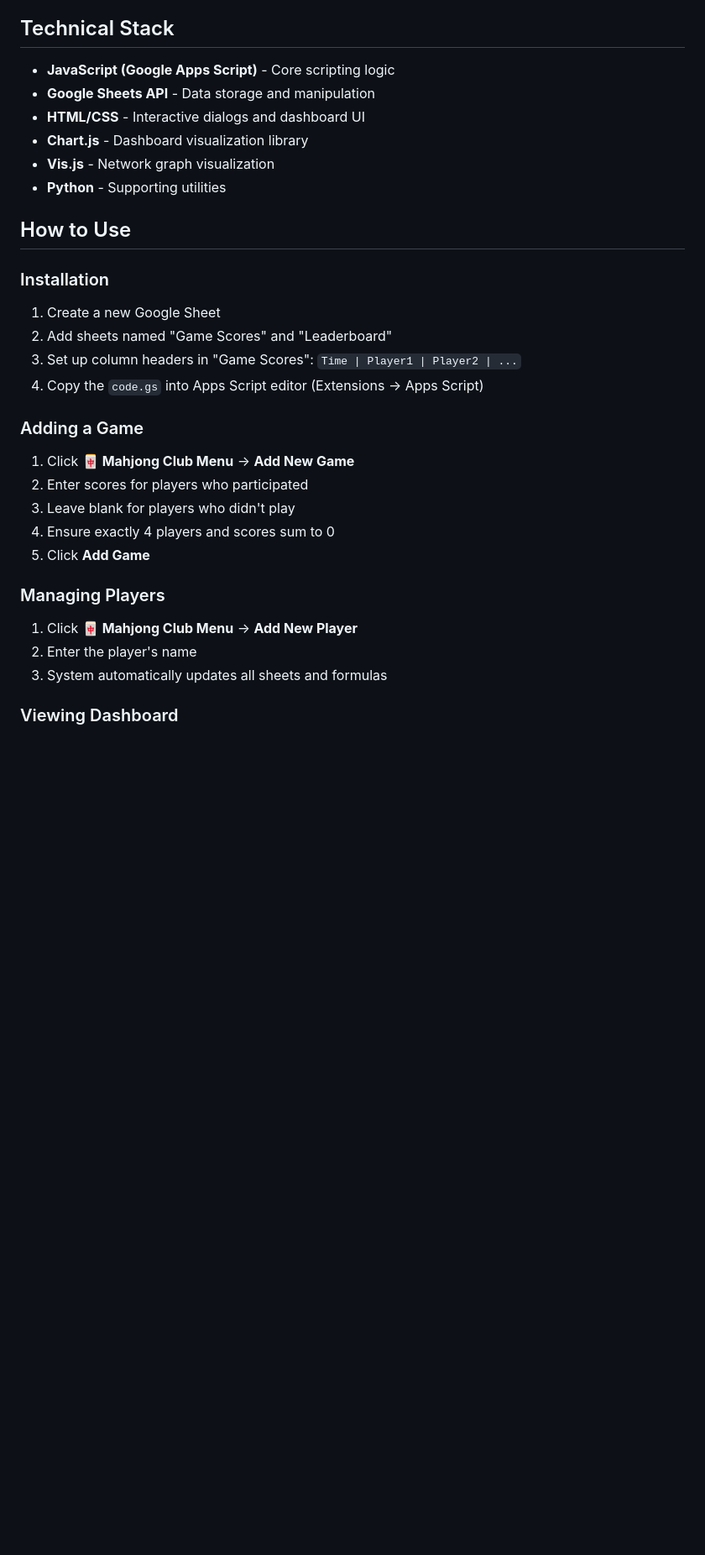
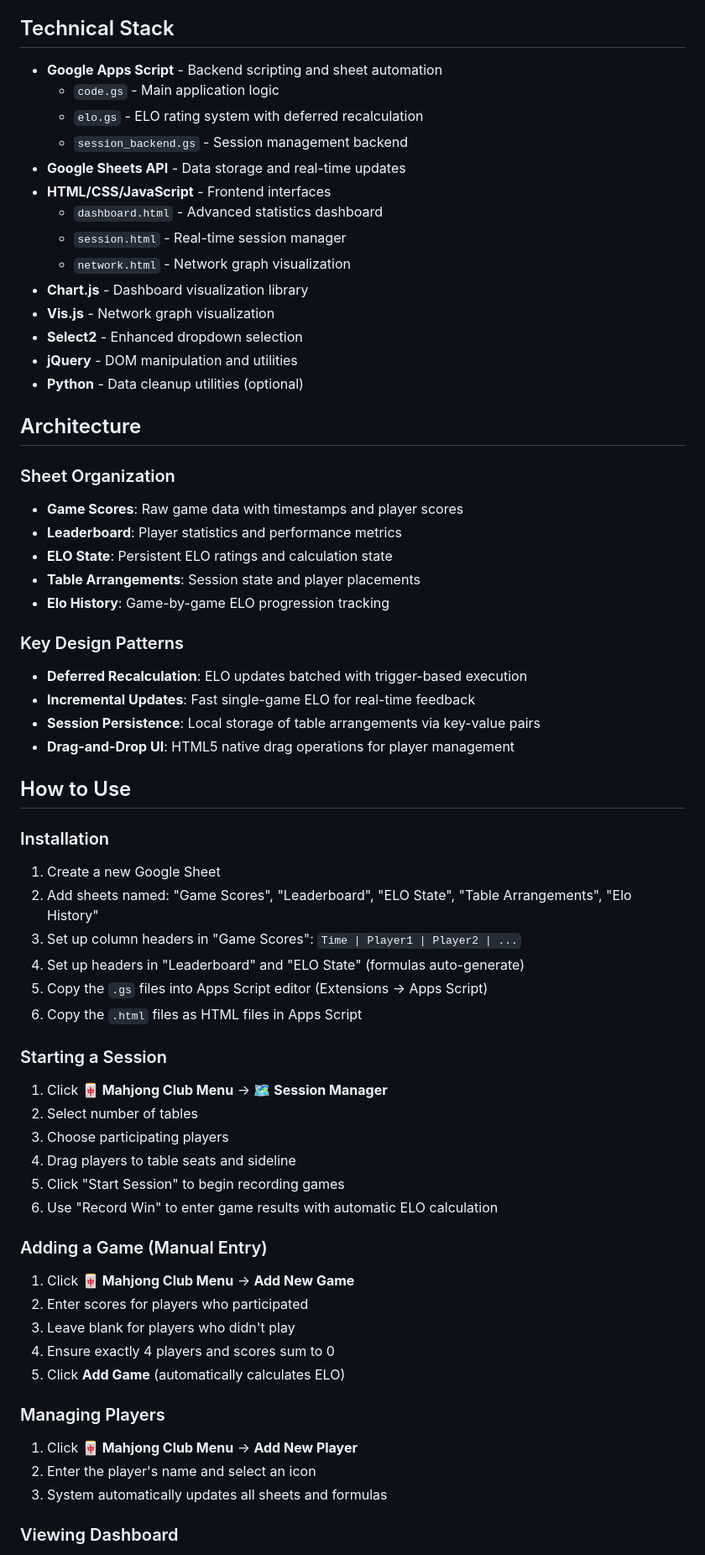
Before and after one commit to m227chan/Mahjong-Scripts, a Markdown page: README.md, the part around one of its changes. Shown at 84% size. Drawn GitHub-style; blank space fills up the shorter version.

```diff
--- a/README.md
+++ b/README.md
@@ -79,31 +130,64 @@ A network visualization showing player connections and co-play frequency:
 
 ## Technical Stack
 
-- **JavaScript (Google Apps Script)** - Core scripting logic
-- **Google Sheets API** - Data storage and manipulation
-- **HTML/CSS** - Interactive dialogs and dashboard UI
+- **Google Apps Script** - Backend scripting and sheet automation
+  - `code.gs` - Main application logic
+  - `elo.gs` - ELO rating system with deferred recalculation
+  - `session_backend.gs` - Session management backend
+- **Google Sheets API** - Data storage and real-time updates
+- **HTML/CSS/JavaScript** - Frontend interfaces
+  - `dashboard.html` - Advanced statistics dashboard
+  - `session.html` - Real-time session manager
+  - `network.html` - Network graph visualization
 - **Chart.js** - Dashboard visualization library
 - **Vis.js** - Network graph visualization
-- **Python** - Supporting utilities
+- **Select2** - Enhanced dropdown selection
+- **jQuery** - DOM manipulation and utilities
+- **Python** - Data cleanup utilities (optional)
+
+## Architecture
+
+### Sheet Organization
+- **Game Scores**: Raw game data with timestamps and player scores
+- **Leaderboard**: Player statistics and performance metrics
+- **ELO State**: Persistent ELO ratings and calculation state
+- **Table Arrangements**: Session state and player placements
+- **Elo History**: Game-by-game ELO progression tracking
+
+### Key Design Patterns
+- **Deferred Recalculation**: ELO updates batched with trigger-based execution
+- **Incremental Updates**: Fast single-game ELO for real-time feedback
+- **Session Persistence**: Local storage of table arrangements via key-value pairs
+- **Drag-and-Drop UI**: HTML5 native drag operations for player management
 
 ## How to Use
 
 ### Installation
 1. Create a new Google Sheet
-2. Add sheets named "Game Scores" and "Leaderboard"
+2. Add sheets named: "Game Scores", "Leaderboard", "ELO State", "Table Arrangements", "Elo History"
 3. Set up column headers in "Game Scores": `Time | Player1 | Player2 | ...`
-4. Copy the `code.gs` into Apps Script editor (Extensions → Apps Script)
+4. Set up headers in "Leaderboard" and "ELO State" (formulas auto-generate)
+5. Copy the `.gs` files into Apps Script editor (Extensions → Apps Script)
+6. Copy the `.html` files as HTML files in Apps Script
 
-### Adding a Game
+### Starting a Session
+1. Click **🀄 Mahjong Club Menu** → **🗺️ Session Manager**
+2. Select number of tables
+3. Choose participating players
+4. Drag players to table seats and sideline
+5. Click "Start Session" to begin recording games
+6. Use "Record Win" to enter game results with automatic ELO calculation
+
+### Adding a Game (Manual Entry)
 1. Click **🀄 Mahjong Club Menu** → **Add New Game**
 2. Enter scores for players who participated
 3. Leave blank for players who didn't play
 4. Ensure exactly 4 players and scores sum to 0
-5. Click **Add Game**
+5. Click **Add Game** (automatically calculates ELO)
 
 ### Managing Players
 1. Click **🀄 Mahjong Club Menu** → **Add New Player**
-2. Enter the player's name
+2. Enter the player's name and select an icon
 3. System automatically updates all sheets and formulas
 
 ### Viewing Dashboard
```
Also changed, not shown: other parts of README.md (+141 -37 lines).
